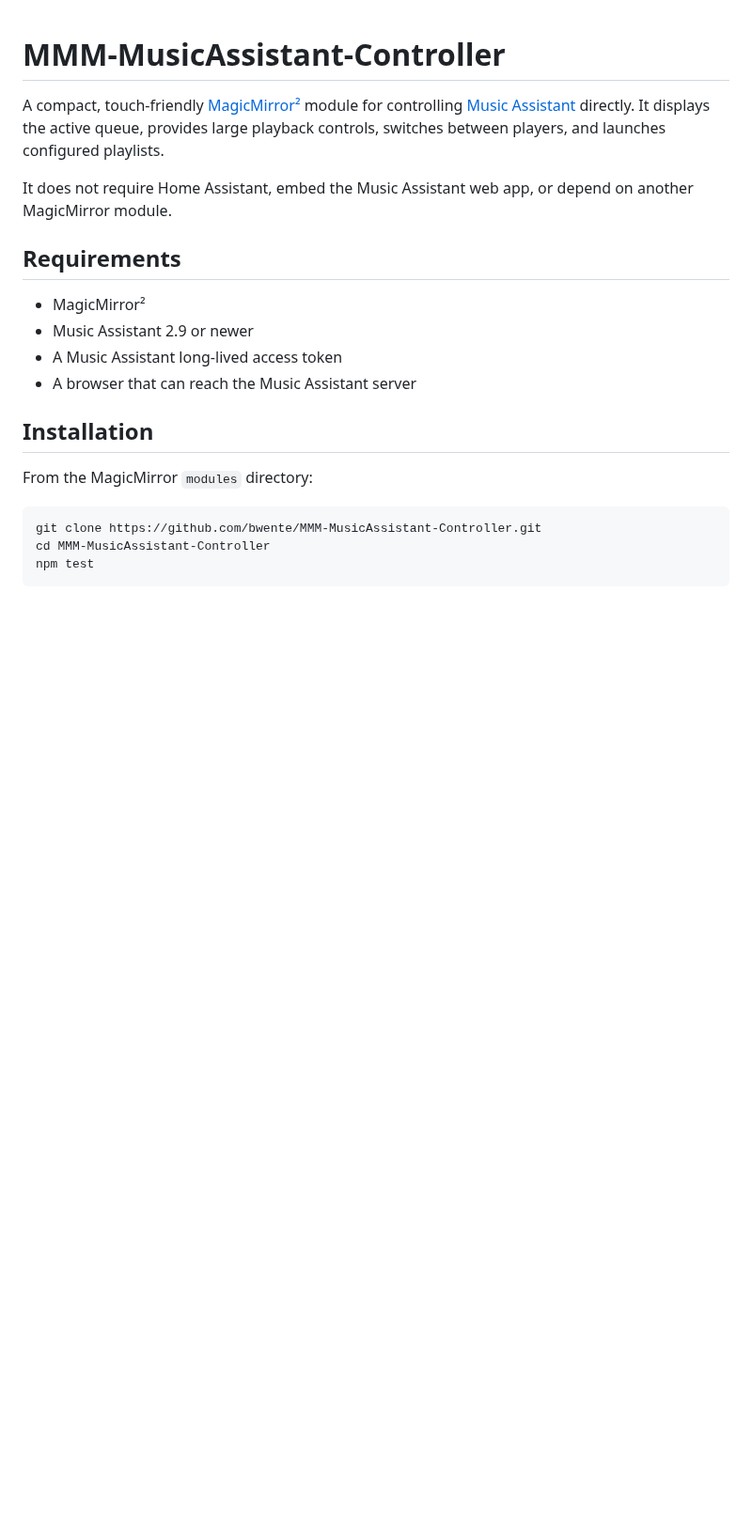
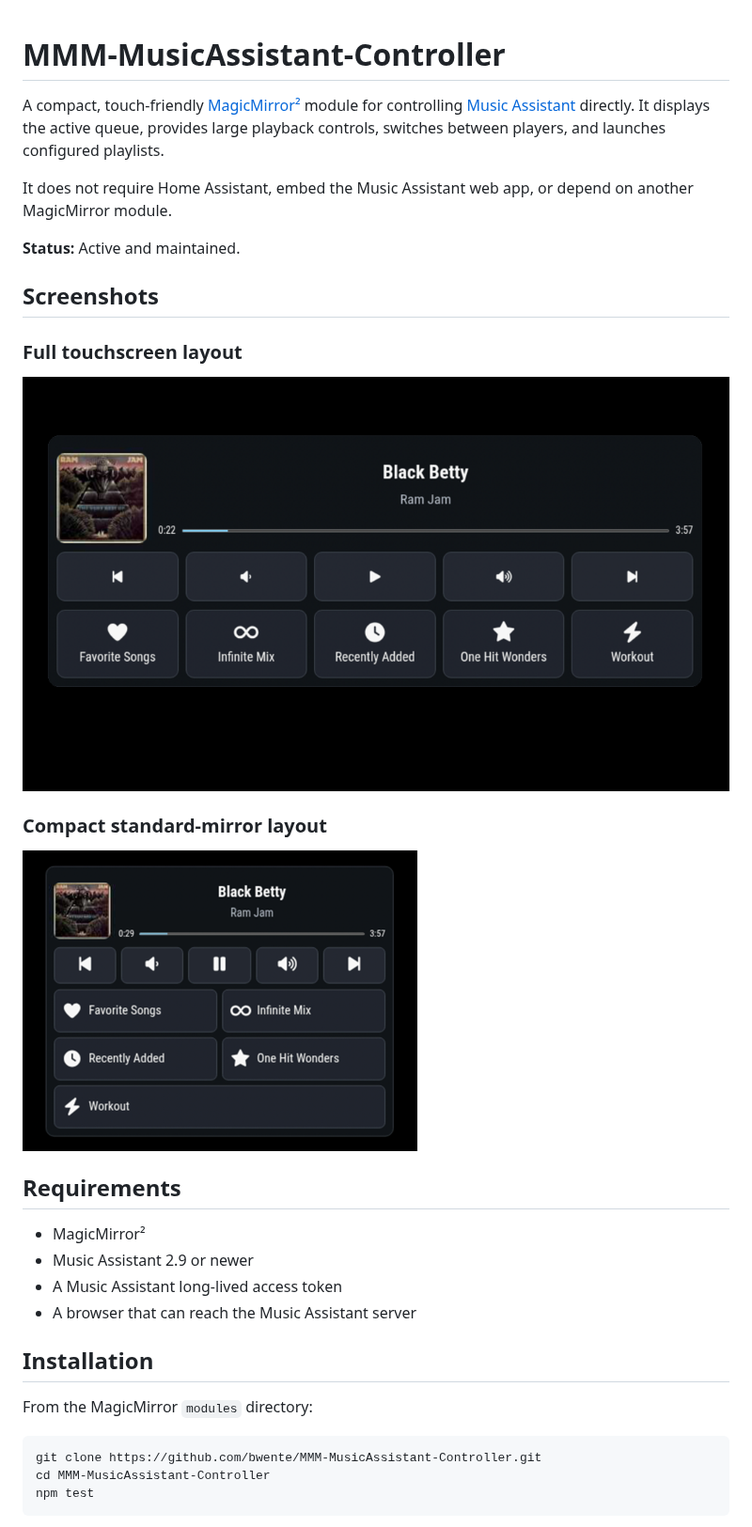
Before and after one commit to bwente/MMM-MusicAssistant-Controller, a Markdown page: README.md, the part around one of its changes. Shown at 94% size. GitHub-like rendering; pictures changed too: screenshots/MAC-compact.png (added), screenshots/MAC-fullscreen.png (added); blank space fills up the shorter version.

```diff
--- a/README.md
+++ b/README.md
@@ -6,6 +6,18 @@ provides large playback controls, switches between players, and launches configu
 
 It does not require Home Assistant, embed the Music Assistant web app, or depend on another
 MagicMirror module.
+
+**Status:** Active and maintained.
+
+## Screenshots
+
+### Full touchscreen layout
+
+![Full touchscreen Music Assistant controller](screenshots/MAC-fullscreen.png)
+
+### Compact standard-mirror layout
+
+![Compact Music Assistant controller](screenshots/MAC-compact.png)
 
 ## Requirements
 
```
Also changed, not shown: other parts of README.md (+46 -0 lines), 16 other files.
